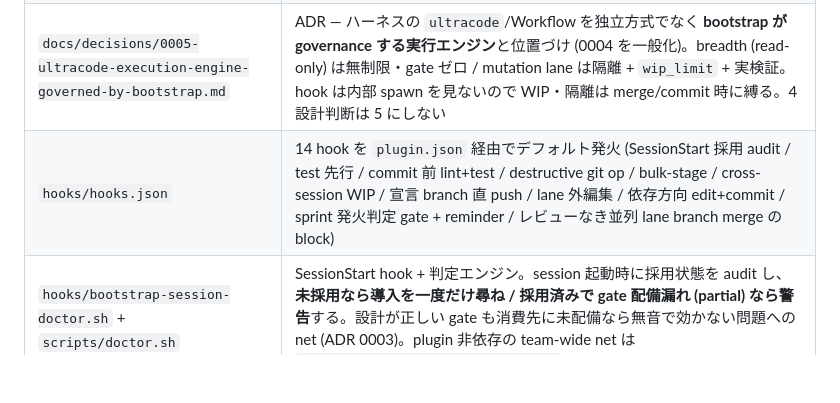
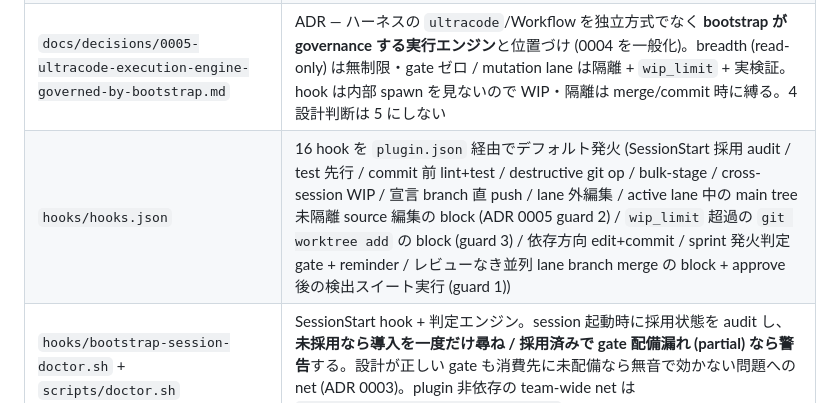
Before and after one commit to RintaroYamaoka/project-bootstrap, a Markdown page: README.md, the part around the change. Rendered like a GitHub page; blank space fills up the shorter version.

Commit message:
docs: README の hook 表を 16 hook + ADR 0005 の 3 guard に追従
「14 hook」は 0.18.0 で追加した guard 2/3 を反映しておらず stale だった
(plugin.json / CHANGELOG / ADR 0005 は 16)。プロジェクト自身が戒める
「権威の分散」がトップ可視 doc で起きていたため解消する。

- 14 → 16
- guard 2 (block-uniso-main-edit) / guard 3 (block-over-wip-parallel) を追記
- 既存 merge block 項に guard 1 (approve 後の検出スイート実行) を明示

Co-Authored-By: Claude Opus 4.8 (1M context) <noreply@anthropic.com>

```diff
--- a/README.md
+++ b/README.md
@@ -34,7 +34,7 @@
 | `docs/decisions/0001-subagent-hooks-not-enforced.md` | ADR (**0004 が部分 supersede**) — かつて hook が subagent で発火しなかった時代の「subagent は read-only」doctrine |
 | `docs/decisions/0004-parallel-mode-integration-gate.md` | ADR — upstream `#21460` 修正の実測確認と**並列 3 形態 (terminal worker / PR / Workflow worktree) の公認**。関所は方式でなく統合の入口 (手元 merge は worktree 痕跡、PR は CI) に置く |
 | `docs/decisions/0005-ultracode-execution-engine-governed-by-bootstrap.md` | ADR — ハーネスの `ultracode`/Workflow を独立方式でなく **bootstrap が governance する実行エンジン**と位置づけ (0004 を一般化)。breadth (read-only) は無制限・gate ゼロ / mutation lane は隔離 + `wip_limit` + 実検証。hook は内部 spawn を見ないので WIP・隔離は merge/commit 時に縛る。4 設計判断は 5 にしない |
-| `hooks/hooks.json` | 14 hook を `plugin.json` 経由でデフォルト発火 (SessionStart 採用 audit / test 先行 / commit 前 lint+test / destructive git op / bulk-stage / cross-session WIP / 宣言 branch 直 push / lane 外編集 / 依存方向 edit+commit / sprint 発火判定 gate + reminder / レビューなき並列 lane branch merge の block) |
+| `hooks/hooks.json` | 16 hook を `plugin.json` 経由でデフォルト発火 (SessionStart 採用 audit / test 先行 / commit 前 lint+test / destructive git op / bulk-stage / cross-session WIP / 宣言 branch 直 push / lane 外編集 / active lane 中の main tree 未隔離 source 編集の block (ADR 0005 guard 2) / `wip_limit` 超過の `git worktree add` の block (guard 3) / 依存方向 edit+commit / sprint 発火判定 gate + reminder / レビューなき並列 lane branch merge の block + approve 後の検出スイート実行 (guard 1)) |
 | `hooks/bootstrap-session-doctor.sh` + `scripts/doctor.sh` | SessionStart hook + 判定エンジン。session 起動時に採用状態を audit し、**未採用なら導入を一度だけ尋ね / 採用済みで gate 配備漏れ (partial) なら警告**する。設計が正しい gate も消費先に未配備なら無音で効かない問題への net (ADR 0003)。plugin 非依存の team-wide net は `templates/ci/bootstrap-doctor.yml` |
 | `hooks/block-unplanned-feature-build.sh` | PreToolUse hook (opt-in: `docs/sprint/` 採用 project)。**新規 source file を作ろうとした瞬間** (= feature 面を作る行為そのものを信号にする)、sprint 発火判定の記録 (`docs/sprint/.gate`) も進行中 sprint (`board.json`) も無ければ `exit 2`。sprint を起動はせず「判定を済ませた precondition」だけを fail-closed で強制する (TDD hook と同型)。advisory な語彙 reminder の穴を根治する |
 | `hooks/sprint-trigger-reminder.sh` | UserPromptSubmit hook。feature 実装っぽい prompt のとき sprint 発火判定 3 条件を context 注入する**早期ヒント**。強制本体は上記 gate なので、語彙 regex の取りこぼしは致命的でない |
```
